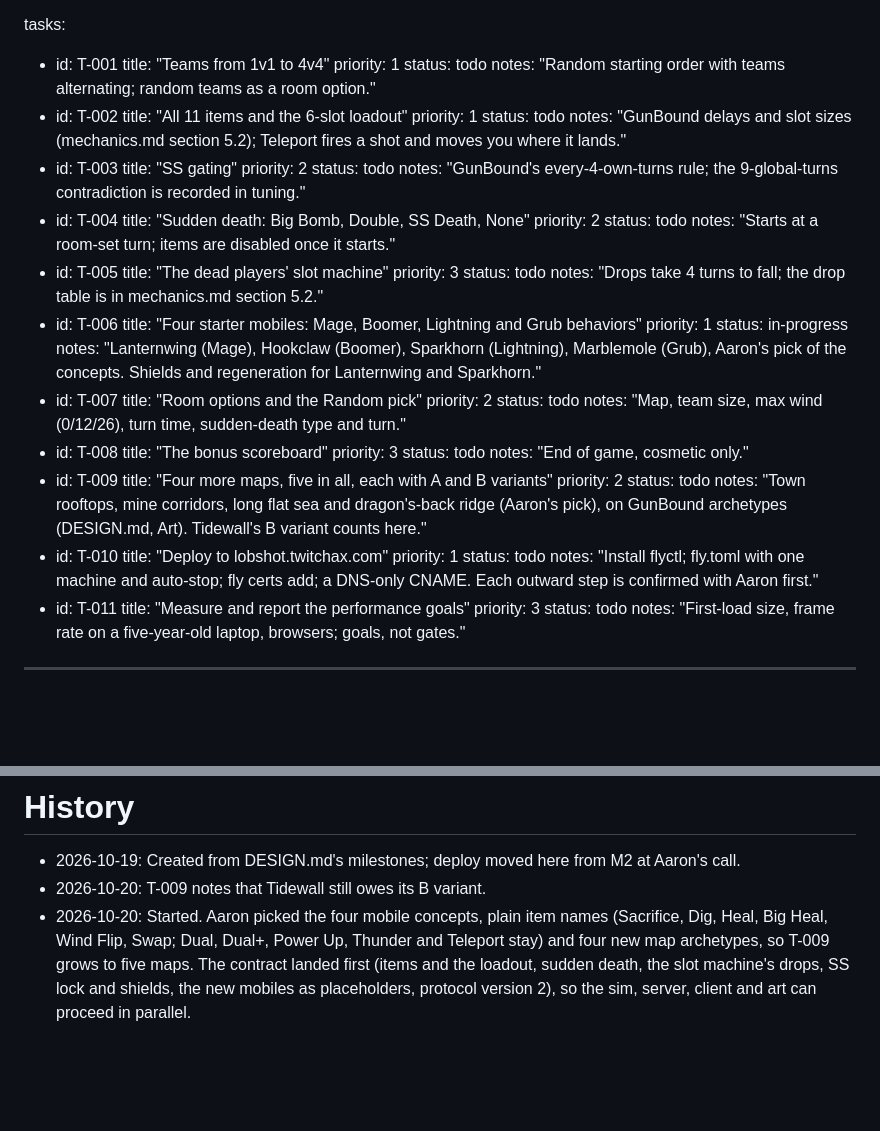
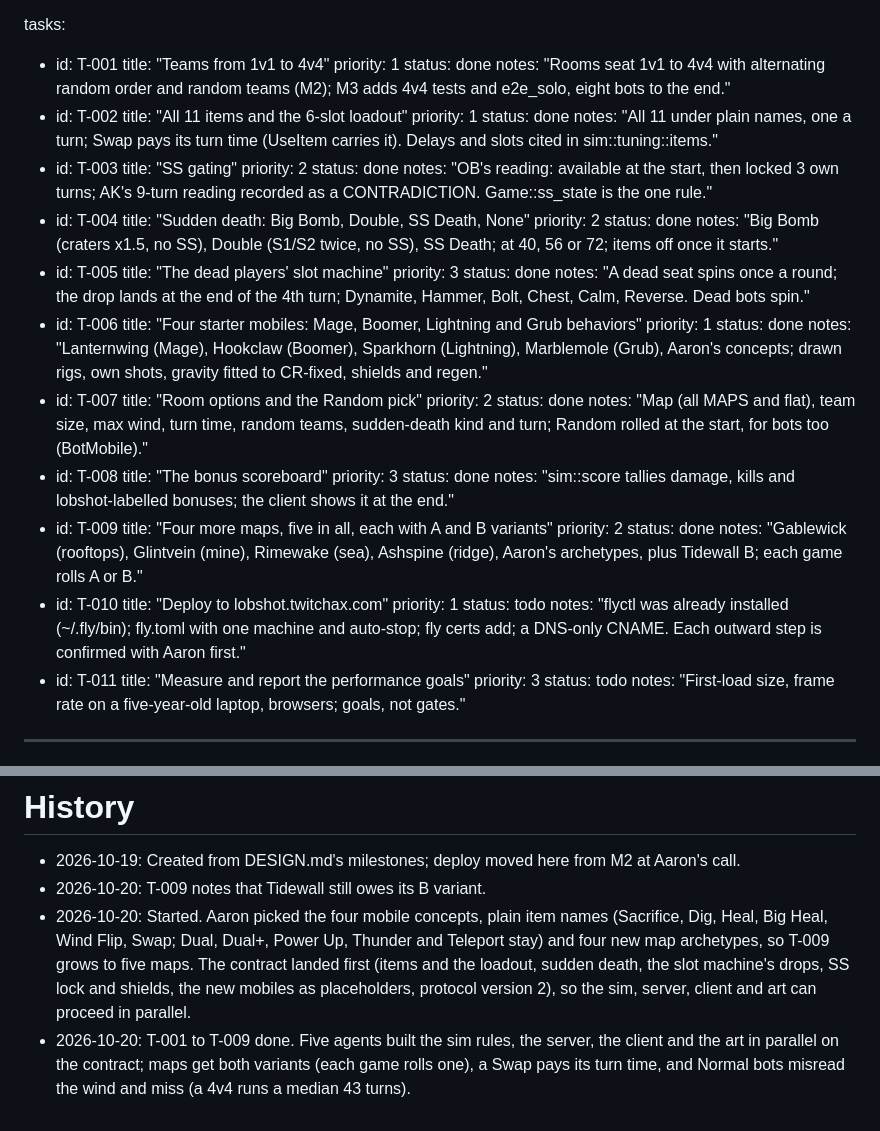
Before and after one commit to twitchax/lobshot, a Markdown page: .prds/PRD-0004.md, 2 parts joined by grey strips. Drawn GitHub-style; blank space fills up the shorter version.

Commit message:
docs(PRD-0004): T-001 to T-009 done

```diff
--- a/.prds/PRD-0004.md
+++ b/.prds/PRD-0004.md
@@ -38,53 +38,53 @@ tasks:
 - id: T-001
   title: "Teams from 1v1 to 4v4"
   priority: 1
-  status: todo
-  notes: "Random starting order with teams alternating; random teams as a room option."
+  status: done
+  notes: "Rooms seat 1v1 to 4v4 with alternating random order and random teams (M2); M3 adds 4v4 tests and e2e_solo, eight bots to the end."
 - id: T-002
   title: "All 11 items and the 6-slot loadout"
   priority: 1
-  status: todo
-  notes: "GunBound delays and slot sizes (mechanics.md section 5.2); Teleport fires a shot and moves you where it lands."
+  status: done
+  notes: "All 11 under plain names, one a turn; Swap pays its turn time (UseItem carries it). Delays and slots cited in sim::tuning::items."
 - id: T-003
   title: "SS gating"
   priority: 2
-  status: todo
-  notes: "GunBound's every-4-own-turns rule; the 9-global-turns contradiction is recorded in tuning."
+  status: done
+  notes: "OB's reading: available at the start, then locked 3 own turns; AK's 9-turn reading recorded as a CONTRADICTION. Game::ss_state is the one rule."
 - id: T-004
   title: "Sudden death: Big Bomb, Double, SS Death, None"
   priority: 2
-  status: todo
-  notes: "Starts at a room-set turn; items are disabled once it starts."
+  status: done
+  notes: "Big Bomb (craters x1.5, no SS), Double (S1/S2 twice, no SS), SS Death; at 40, 56 or 72; items off once it starts."
 - id: T-005
   title: "The dead players' slot machine"
   priority: 3
-  status: todo
-  notes: "Drops take 4 turns to fall; the drop table is in mechanics.md section 5.2."
+  status: done
+  notes: "A dead seat spins once a round; the drop lands at the end of the 4th turn; Dynamite, Hammer, Bolt, Chest, Calm, Reverse. Dead bots spin."
 - id: T-006
   title: "Four starter mobiles: Mage, Boomer, Lightning and Grub behaviors"
   priority: 1
-  status: in-progress
-  notes: "Lanternwing (Mage), Hookclaw (Boomer), Sparkhorn (Lightning), Marblemole (Grub), Aaron's pick of the concepts. Shields and regeneration for Lanternwing and Sparkhorn."
+  status: done
+  notes: "Lanternwing (Mage), Hookclaw (Boomer), Sparkhorn (Lightning), Marblemole (Grub), Aaron's concepts; drawn rigs, own shots, gravity fitted to CR-fixed, shields and regen."
 - id: T-007
   title: "Room options and the Random pick"
   priority: 2
-  status: todo
-  notes: "Map, team size, max wind (0/12/26), turn time, sudden-death type and turn."
+  status: done
+  notes: "Map (all MAPS and flat), team size, max wind, turn time, random teams, sudden-death kind and turn; Random rolled at the start, for bots too (BotMobile)."
 - id: T-008
   title: "The bonus scoreboard"
   priority: 3
-  status: todo
-  notes: "End of game, cosmetic only."
+  status: done
+  notes: "sim::score tallies damage, kills and lobshot-labelled bonuses; the client shows it at the end."
 - id: T-009
   title: "Four more maps, five in all, each with A and B variants"
   priority: 2
-  status: todo
-  notes: "Town rooftops, mine corridors, long flat sea and dragon's-back ridge (Aaron's pick), on GunBound archetypes (DESIGN.md, Art). Tidewall's B variant counts here."
+  status: done
+  notes: "Gablewick (rooftops), Glintvein (mine), Rimewake (sea), Ashspine (ridge), Aaron's archetypes, plus Tidewall B; each game rolls A or B."
 - id: T-010
   title: "Deploy to lobshot.twitchax.com"
   priority: 1
   status: todo
-  notes: "Install flyctl; fly.toml with one machine and auto-stop; fly certs add; a DNS-only CNAME. Each outward step is confirmed with Aaron first."
+  notes: "flyctl was already installed (~/.fly/bin); fly.toml with one machine and auto-stop; fly certs add; a DNS-only CNAME. Each outward step is confirmed with Aaron first."
 - id: T-011
   title: "Measure and report the performance goals"
   priority: 3
@@ -129,3 +129,6 @@ See `DESIGN.md`, "Scope", "Rooms" and "Deployment". Item and mobile behaviors ar
   map archetypes, so T-009 grows to five maps. The contract landed first (items and the loadout,
   sudden death, the slot machine's drops, SS lock and shields, the new mobiles as placeholders,
   protocol version 2), so the sim, server, client and art can proceed in parallel.
+- 2026-10-20: T-001 to T-009 done. Five agents built the sim rules, the server, the client and
+  the art in parallel on the contract; maps get both variants (each game rolls one), a Swap pays
+  its turn time, and Normal bots misread the wind and miss (a 4v4 runs a median 43 turns).
```
